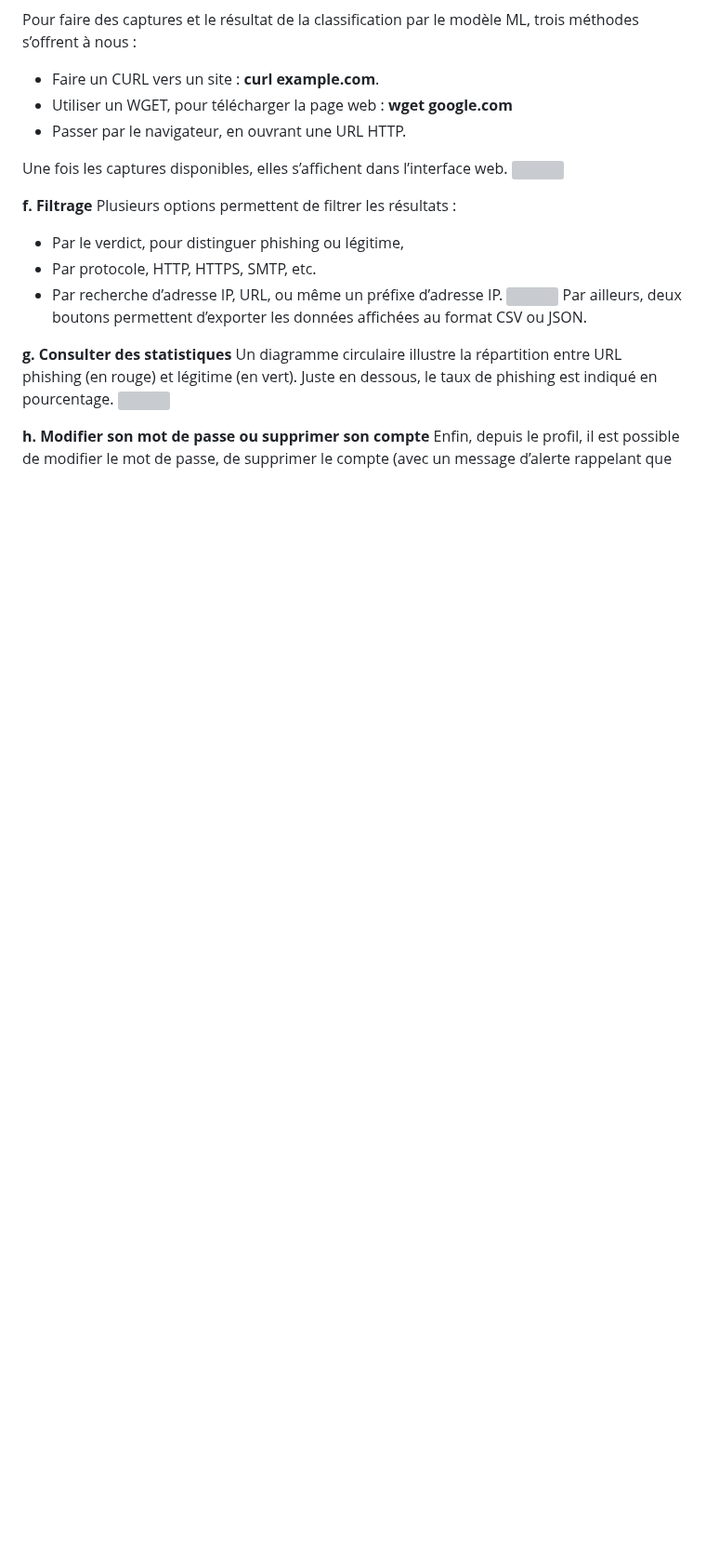
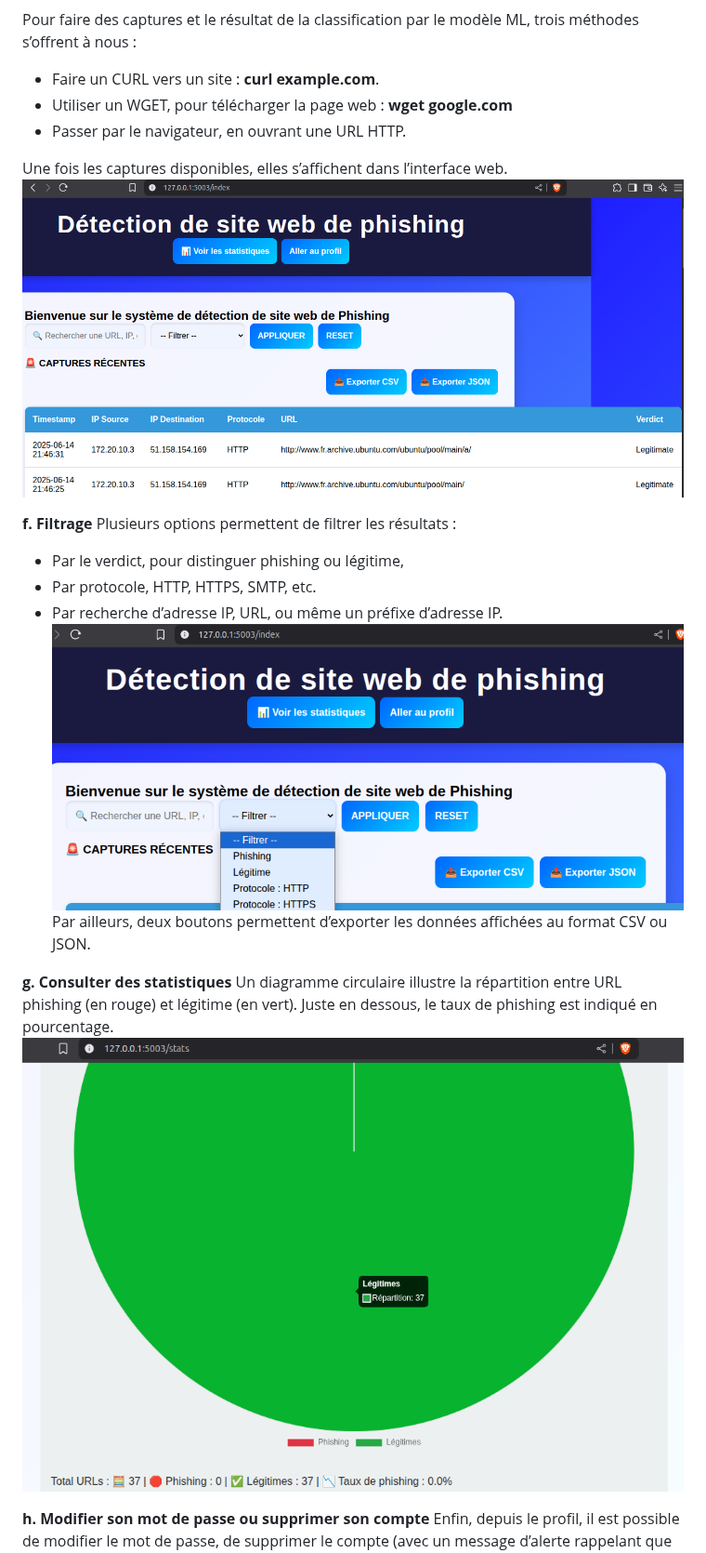
Before and after one commit to Bamolitho/phishing-detection-ml, a Markdown page: README.md, the part around one of its changes. Shown at 93% size. GitHub-like rendering; blank space fills up the shorter version; grey boxes are pictures that could not be loaded.

```diff
--- a/README.md
+++ b/README.md
@@ -56,7 +56,7 @@ Pour faire des captures et le résultat de la classification par le modèle ML,
 - Passer par le navigateur, en ouvrant une URL HTTP.
 
 Une fois les captures disponibles, elles s’affichent dans l’interface web.
-![](./demo/à_remplacer.png)
+![Capture récente](./demo/pkt_capturés.png)
 
 
 **f. Filtrage**
@@ -64,12 +64,12 @@ Plusieurs options permettent de filtrer les résultats :
 - Par le verdict, pour distinguer phishing ou légitime,
 - Par protocole, HTTP, HTTPS, SMTP, etc.
 - Par recherche d’adresse IP, URL, ou même un préfixe d’adresse IP.
-![](./demo/à_remplacer.png)
+![Filtrage](./demo/filtrage.png)
 Par ailleurs, deux boutons permettent d’exporter les données affichées au format CSV ou JSON.
 
 **g. Consulter des statistiques**
 Un diagramme circulaire illustre la répartition entre URL phishing (en rouge) et légitime (en vert). Juste en dessous, le taux de phishing est indiqué en pourcentage.
-![](./demo/à_remplacer.png)
+![Consulter des statistiques](./demo/stats.png)
 
 
 **h. Modifier son mot de passe ou supprimer son compte**
```
Also changed, not shown: other parts of README.md (+6 -4 lines).
